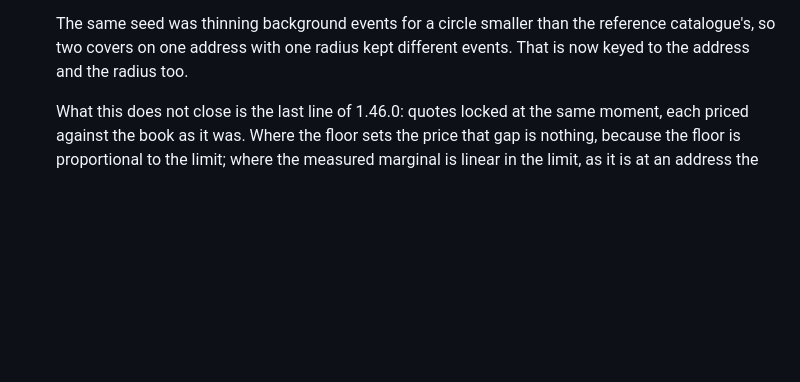
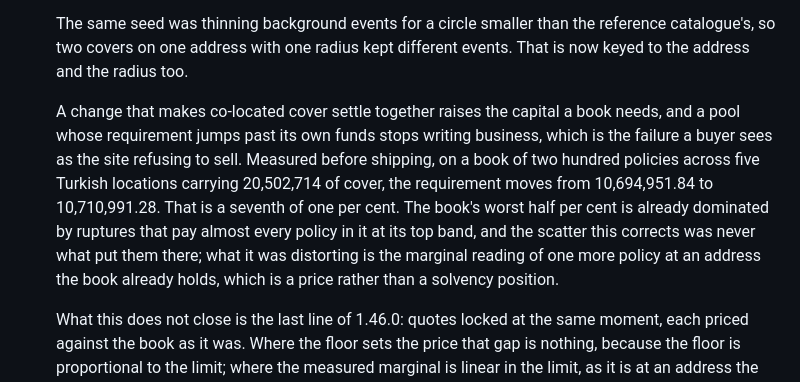
Before and after one commit to erkancamli/clause, a Markdown page: CHANGELOG.md, the part around the change. Rendered like a GitHub page; blank space fills up the shorter version.

Commit message:
What the settlement fix does to a book's capital, measured before shipping
A change that makes co-located cover settle together raises the capital a book
needs, and a pool whose requirement jumps past its own funds stops writing
business, which is the failure a buyer sees as the site refusing to sell. On a
book of two hundred policies across five Turkish locations carrying 20,502,714
of cover, the requirement moves from 10,694,951.84 to 10,710,991.28: a seventh
of one per cent. Written down because the question is the first one anybody
should ask about this release.

Co-authored-by: Erkan Çamlı <erkancamli@gmail.com>

```diff
--- a/CHANGELOG.md
+++ b/CHANGELOG.md
@@ -40,6 +40,18 @@
   The same seed was thinning background events for a circle smaller than the
   reference catalogue's, so two covers on one address with one radius kept
   different events. That is now keyed to the address and the radius too.
+
+  A change that makes co-located cover settle together raises the capital a
+  book needs, and a pool whose requirement jumps past its own funds stops
+  writing business, which is the failure a buyer sees as the site refusing to
+  sell. Measured before shipping, on a book of two hundred policies across five
+  Turkish locations carrying 20,502,714 of cover, the requirement moves from
+  10,694,951.84 to 10,710,991.28. That is a seventh of one per cent. The book's
+  worst half per cent is already dominated by ruptures that pay almost every
+  policy in it at its top band, and the scatter this corrects was never what
+  put them there; what it was distorting is the marginal reading of one more
+  policy at an address the book already holds, which is a price rather than a
+  solvency position.
 
   What this does not close is the last line of 1.46.0: quotes locked at the
   same moment, each priced against the book as it was. Where the floor sets the
```
